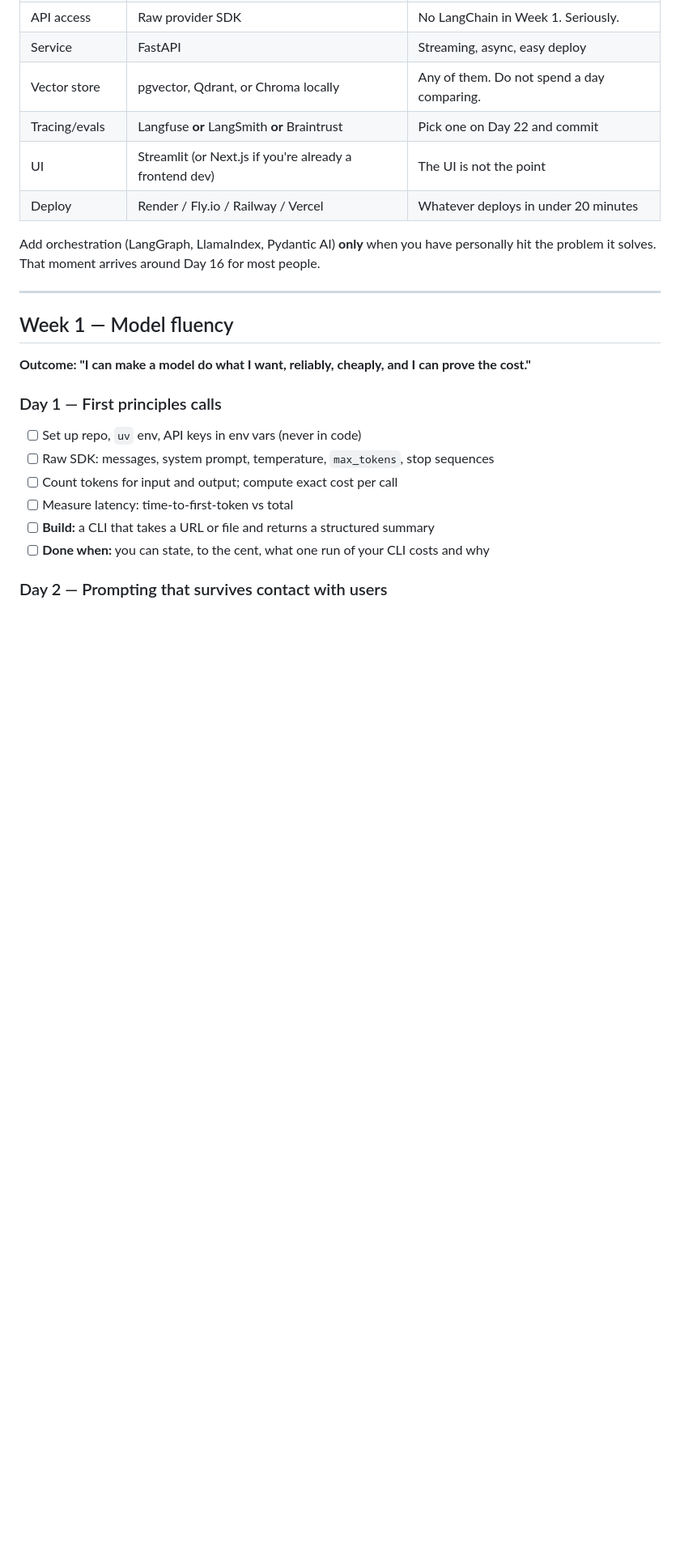
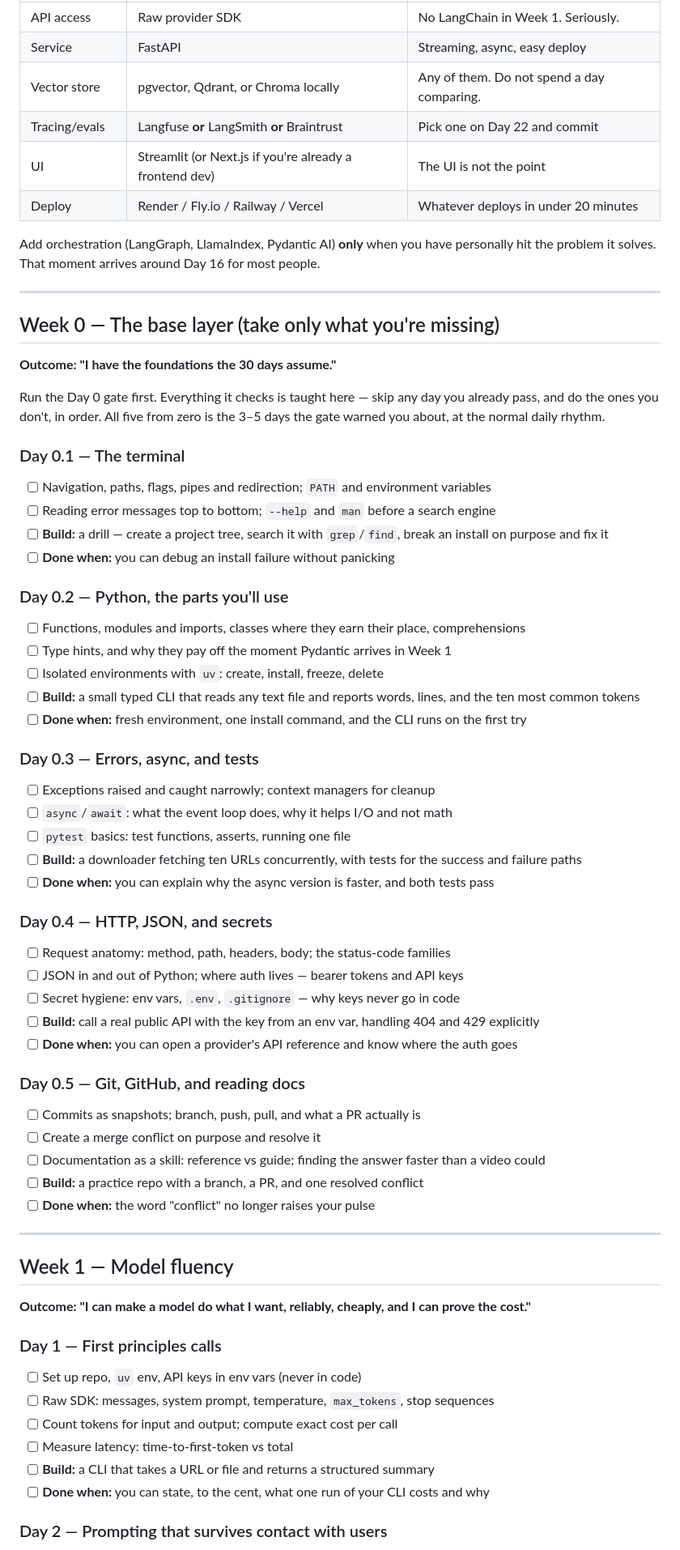
Before and after one commit to mohabig/learn, a Markdown page: ai-engineer-30-day-plan.md, the part around one of its changes. Shown at 81% size. Rendered like a GitHub page; blank space fills up the shorter version.

Commit message:
Add Week 0: taught prerequisites
The Day 0 gate previously only listed what the plan assumes — terminal,
Python, HTTP/JSON, git — without teaching any of it. Week 0 now covers
each gate item as an optional day (0.1–0.5) with builds and done-when
criteria, and the gate points readers there for whatever they're missing.

Co-Authored-By: Claude Fable 5 <noreply@anthropic.com>
Claude-Session: https://claude.ai/code/session_01HX4AUVM2Yevucz9zWZVHj7

```diff
--- a/ai-engineer-30-day-plan.md
+++ b/ai-engineer-30-day-plan.md
@@ -96,6 +97,49 @@ That `LOG.md` becomes your Day 29 write-up. Start it on Day 1.
 
 Add orchestration (LangGraph, LlamaIndex, Pydantic AI) **only** when you have personally
 hit the problem it solves. That moment arrives around Day 16 for most people.
+
+---
+
+## Week 0 — The base layer (take only what you're missing)
+**Outcome: "I have the foundations the 30 days assume."**
+
+Run the Day 0 gate first. Everything it checks is taught here — skip any day you
+already pass, and do the ones you don't, in order. All five from zero is the 3–5 days
+the gate warned you about, at the normal daily rhythm.
+
+### Day 0.1 — The terminal
+- [ ] Navigation, paths, flags, pipes and redirection; `PATH` and environment variables
+- [ ] Reading error messages top to bottom; `--help` and `man` before a search engine
+- [ ] **Build:** a drill — create a project tree, search it with `grep`/`find`, break an install on purpose and fix it
+- [ ] **Done when:** you can debug an install failure without panicking
+
+### Day 0.2 — Python, the parts you'll use
+- [ ] Functions, modules and imports, classes where they earn their place, comprehensions
+- [ ] Type hints, and why they pay off the moment Pydantic arrives in Week 1
+- [ ] Isolated environments with `uv`: create, install, freeze, delete
+- [ ] **Build:** a small typed CLI that reads any text file and reports words, lines, and the ten most common tokens
+- [ ] **Done when:** fresh environment, one install command, and the CLI runs on the first try
+
+### Day 0.3 — Errors, async, and tests
+- [ ] Exceptions raised and caught narrowly; context managers for cleanup
+- [ ] `async`/`await`: what the event loop does, why it helps I/O and not math
+- [ ] `pytest` basics: test functions, asserts, running one file
+- [ ] **Build:** a downloader fetching ten URLs concurrently, with tests for the success and failure paths
+- [ ] **Done when:** you can explain why the async version is faster, and both tests pass
+
+### Day 0.4 — HTTP, JSON, and secrets
+- [ ] Request anatomy: method, path, headers, body; the status-code families
+- [ ] JSON in and out of Python; where auth lives — bearer tokens and API keys
+- [ ] Secret hygiene: env vars, `.env`, `.gitignore` — why keys never go in code
+- [ ] **Build:** call a real public API with the key from an env var, handling 404 and 429 explicitly
+- [ ] **Done when:** you can open a provider's API reference and know where the auth goes
+
+### Day 0.5 — Git, GitHub, and reading docs
+- [ ] Commits as snapshots; branch, push, pull, and what a PR actually is
+- [ ] Create a merge conflict on purpose and resolve it
+- [ ] Documentation as a skill: reference vs guide; finding the answer faster than a video could
+- [ ] **Build:** a practice repo with a branch, a PR, and one resolved conflict
+- [ ] **Done when:** the word "conflict" no longer raises your pulse
 
 ---
 
```
Also changed, not shown: other parts of ai-engineer-30-day-plan.md (+2 -1 lines).
